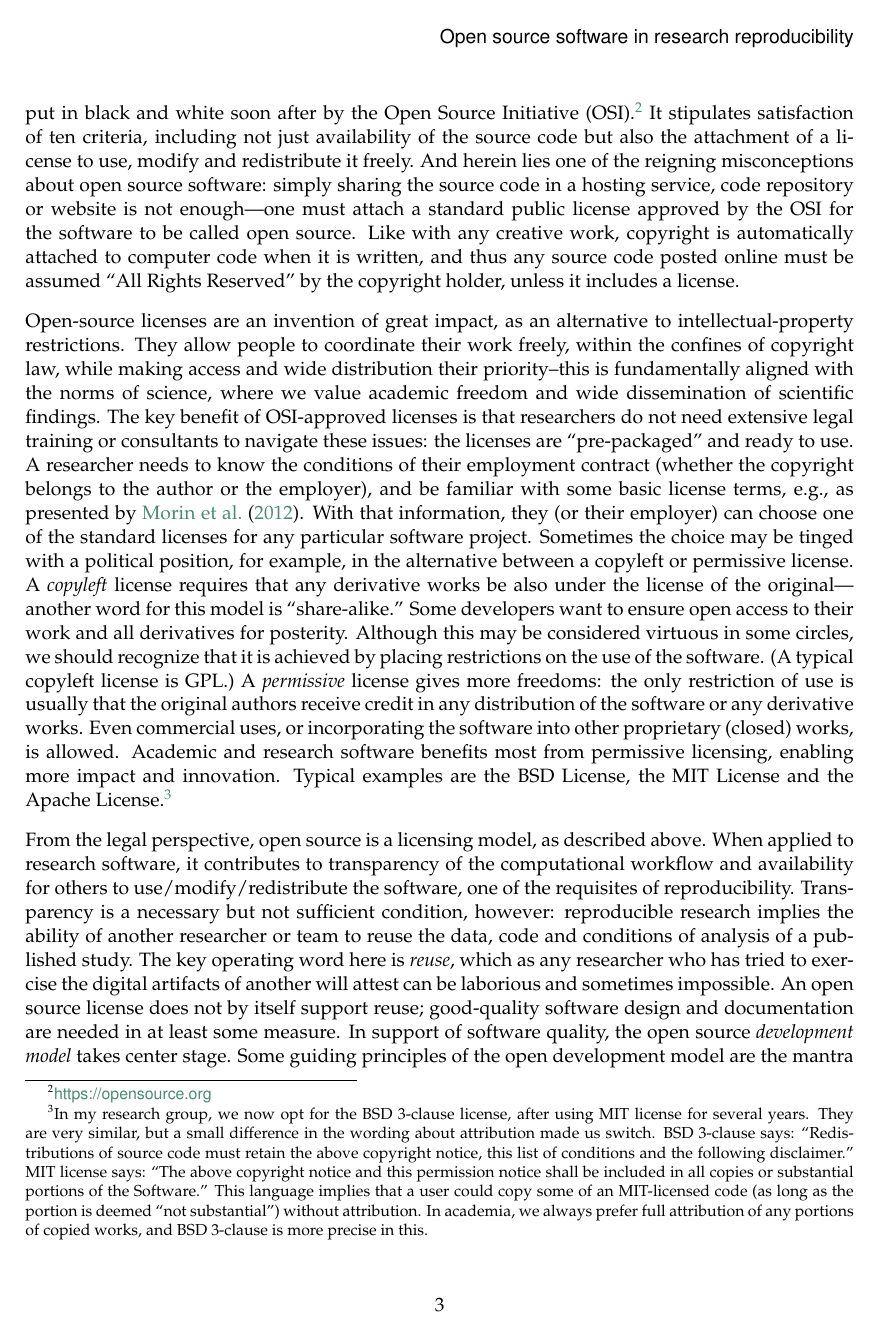
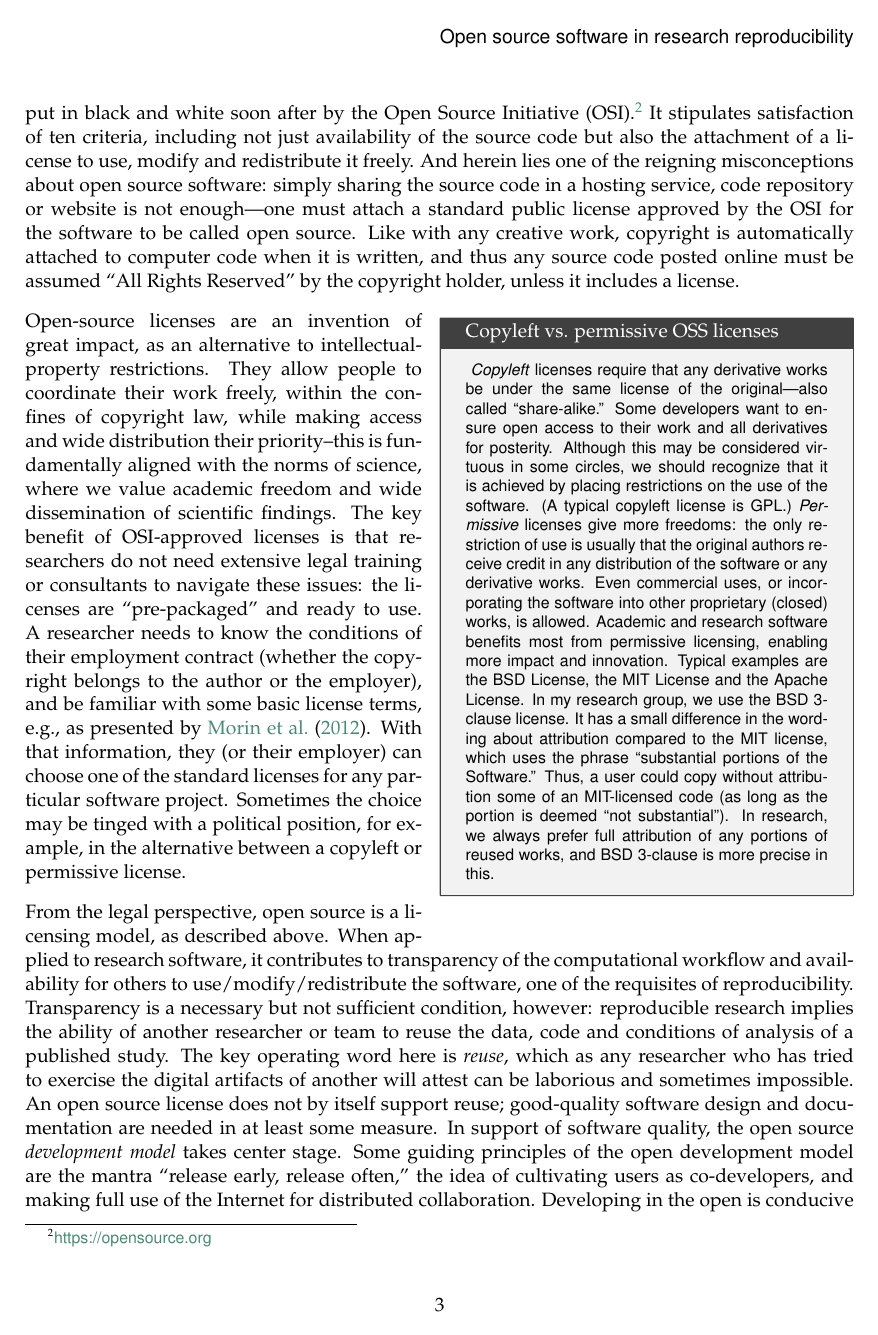
Before and after one commit to labarba/oss_in_rr, a LaTeX document (Barba2022-oss_in_rr.tex): page 3 of 10. Compiled offline with pdfLaTeX.

Commit message:
make textbox on license options, for #1

```diff
--- a/Barba2022-oss_in_rr.tex
+++ b/Barba2022-oss_in_rr.tex
@@ -1,6 +1,8 @@
 \documentclass{statement}
 
 % Author:  Lorena Barba
+
+\usepackage{tcolorbox}
 
 \usepackage{palatino}
 \usepackage[T1]{fontenc}
@@ -154,6 +156,24 @@ It stipulates satisfaction of ten criteria, including not just availability of t
 And herein lies one of the reigning misconceptions about open source software: simply sharing the source code in a hosting service, code repository or website is not enough---one must attach a standard public license approved by the OSI for the software to be called open source.
 Like with any creative work, copyright is automatically attached to computer code when it is written, and thus any source code posted online must be assumed ``All Rights Reserved'' by the copyright holder, unless it includes a license.
 
+
+\begin{wrapfigure}{R}{0.5\textwidth}
+\vspace{-0.6cm}
+\begin{tcolorbox}[title=Copyleft vs. permissive OSS licenses, arc=0mm,,boxrule=0.5pt]
+\footnotesize \textsf{
+\emph{Copyleft} licenses require that any derivative works be under the same license of the original---also called ``share-alike.''
+Some developers want to ensure open access to their work and all derivatives for  posterity.
+Although this may be considered virtuous in some circles, we should recognize that it is achieved by placing restrictions on the use of the software.
+(A typical copyleft license is GPL.)
+\emph{Permissive} licenses give more freedoms: the only restriction of use is usually that the original authors receive credit in any distribution of the software or any derivative works.
+Even commercial uses, or incorporating the software into other proprietary (closed) works, is allowed.
+Academic and research software benefits most from permissive licensing, enabling more impact and innovation.
+Typical examples are the BSD License, the MIT License and the Apache License.
+In my research group, we use the BSD 3-clause license. It has a small difference in the wording about attribution compared to the MIT license, which uses the phrase ``substantial portions of the Software.'' Thus, a user could copy without attribution some of an MIT-licensed code (as long as the portion is deemed ``not substantial''). In research, we always prefer full attribution of any portions of reused works, and BSD 3-clause is more precise in this.}
+\end{tcolorbox}
+\end{wrapfigure}
+
+
 Open-source licenses are an invention of great impact, as an alternative to intellectual-property restrictions.
 They allow people to coordinate their work freely, within the confines of copyright law, while making access and wide distribution their priority--this is fundamentally aligned with the norms of science, where we value academic freedom and wide dissemination of scientific findings.
 The key benefit of OSI-approved licenses is that researchers do not need extensive legal training or consultants to navigate these issues:
@@ -161,14 +181,6 @@ the licenses are ``pre-packaged'' and ready to use.
 A researcher needs to know the conditions of their employment contract (whether the copyright belongs to the author or the employer), and be familiar with some basic license terms, e.g., as presented by \cite{morin2012}.
 With that information, they (or their employer) can choose one of the standard licenses for any particular software project.
 Sometimes the choice may be tinged with a political position, for example, in the alternative between a copyleft or permissive license.
-A \emph{copyleft} license requires that any derivative works be also under the license of the original---another word for this model is ``share-alike.''
-Some developers want to ensure open access to their work and all derivatives for  posterity.
-Although this may be considered virtuous in some circles, we should recognize that it is achieved by placing restrictions on the use of the software.
-(A typical copyleft license is GPL.)
-A \emph{permissive} license gives more freedoms: the only restriction of use is usually that the original authors receive credit in any distribution of the software or any derivative works.
-Even commercial uses, or incorporating the software into other proprietary (closed) works, is allowed.
-Academic and research software benefits most from permissive licensing, enabling more impact and innovation.
-Typical examples are the BSD License, the MIT License and the Apache License.\footnote{In my research group, we now opt for the BSD 3-clause license, after using MIT license for several years. They are very similar, but a small difference in the wording about attribution made us switch. BSD 3-clause says: ``Redistributions of source code must retain the above copyright notice, this list of conditions and the following disclaimer.'' MIT license says: ``The above copyright notice and this permission notice shall be included in all copies or substantial portions of the Software.'' This language implies that a user could copy some of an MIT-licensed code (as long as the portion is deemed ``not substantial'') without attribution. In academia, we always prefer full attribution of any portions of copied works, and BSD 3-clause is more precise in this.}
 
 From the legal perspective, open source is a licensing model, as described above.
 When applied to research software, it contributes to transparency of the computational workflow and availability for others to use/modify/redistribute the software, one of the requisites of reproducibility.
```
